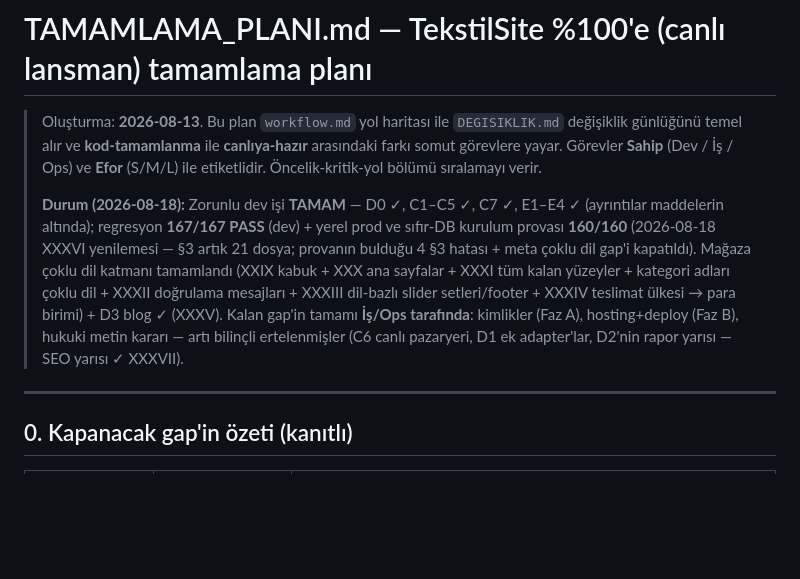
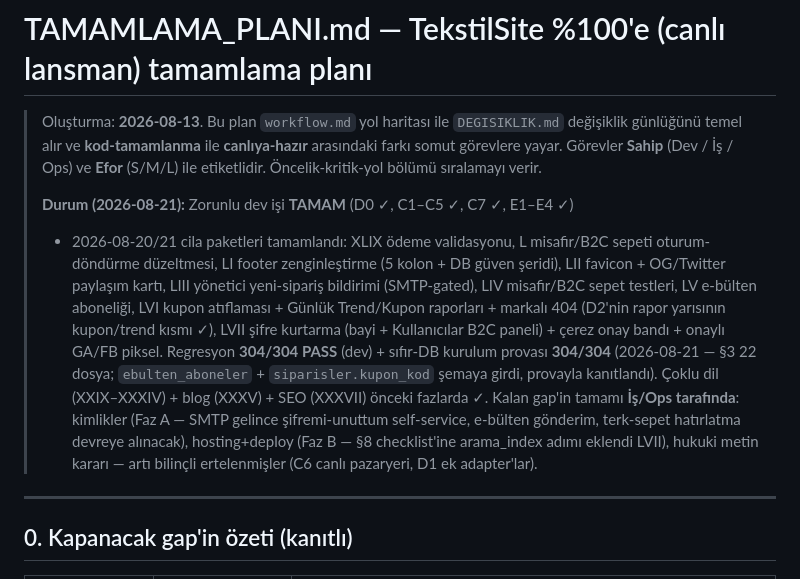
Before and after one commit to MuhammedAli5775/TekstilSite, a Markdown page: TAMAMLAMA_PLANI.md, the part around the change. GitHub-like rendering; blank space fills up the shorter version.

Commit message:
Durum satırları güncellendi: 304/304 dev + sıfır-DB provası (TAMAMLAMA_PLANI + CLAUDE.md özet)
Co-Authored-By: Claude Opus 4.8 (1M context) <noreply@anthropic.com>

```diff
--- a/TAMAMLAMA_PLANI.md
+++ b/TAMAMLAMA_PLANI.md
@@ -5,16 +5,22 @@
 > farkı somut görevlere yayar. Görevler **Sahip** (Dev / İş / Ops) ve **Efor** (S/M/L) ile
 > etiketlidir. Öncelik-kritik-yol bölümü sıralamayı verir.
 >
-> **Durum (2026-08-18):** Zorunlu dev işi **TAMAM** — D0 ✓, C1–C5 ✓, C7 ✓, E1–E4 ✓
-> (ayrıntılar maddelerin altında); regresyon **167/167 PASS** (dev) + yerel prod ve
-> sıfır-DB kurulum provası **160/160** (2026-08-18 XXXVI yenilemesi — §3 artık 21
-> dosya; provanın bulduğu 4 §3 hatası + meta çoklu dil gap'i kapatıldı). Mağaza çoklu
-> dil katmanı tamamlandı (XXIX kabuk +
-> XXX ana sayfalar + XXXI tüm kalan yüzeyler + kategori adları çoklu dil + XXXII
-> doğrulama mesajları + XXXIII dil-bazlı slider setleri/footer + XXXIV teslimat
-> ülkesi → para birimi) + D3 blog ✓ (XXXV). Kalan gap'in tamamı **İş/Ops
-> tarafında**: kimlikler (Faz A), hosting+deploy (Faz B), hukuki metin kararı —
-> artı bilinçli ertelenmişler (C6 canlı pazaryeri, D1 ek adapter'lar, D2'nin rapor yarısı — SEO yarısı ✓ XXXVII).
+> **Durum (2026-08-21):** Zorunlu dev işi **TAMAM** (D0 ✓, C1–C5 ✓, C7 ✓, E1–E4 ✓)
+> + 2026-08-20/21 cila paketleri tamamlandı: XLIX ödeme validasyonu, L misafir/B2C
+> sepeti oturum-döndürme düzeltmesi, LI footer zenginleştirme (5 kolon + DB güven
+> şeridi), LII favicon + OG/Twitter paylaşım kartı, LIII yönetici yeni-sipariş
+> bildirimi (SMTP-gated), LIV misafir/B2C sepet testleri, LV e-bülten aboneliği,
+> LVI kupon atıflaması + Günlük Trend/Kupon raporları + markalı 404 (D2'nin rapor
+> yarısının kupon/trend kısmı ✓), LVII şifre kurtarma (bayi + Kullanıcılar B2C
+> paneli) + çerez onay bandı + onaylı GA/FB piksel. Regresyon **304/304 PASS**
+> (dev) + sıfır-DB kurulum provası **304/304** (2026-08-21 — §3 22 dosya;
+> `ebulten_aboneler` + `siparisler.kupon_kod` şemaya girdi, provayla kanıtlandı).
+> Çoklu dil (XXIX–XXXIV) + blog (XXXV) + SEO (XXXVII) önceki fazlarda ✓. Kalan
+> gap'in tamamı **İş/Ops tarafında**: kimlikler (Faz A — SMTP gelince
+> şifremi-unuttum self-service, e-bülten gönderim, terk-sepet hatırlatma
+> devreye alınacak), hosting+deploy (Faz B — §8 checklist'ine arama_index adımı
+> eklendi LVII), hukuki metin kararı — artı bilinçli ertelenmişler (C6 canlı
+> pazaryeri, D1 ek adapter'lar).
 
 ---
 
```
Also changed, not shown: CLAUDE.md (+14 -12 lines).
